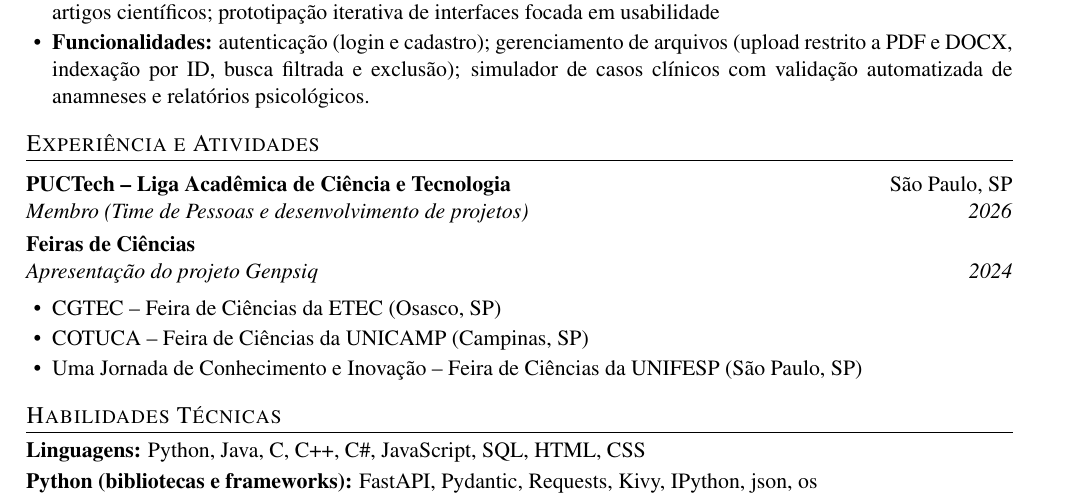
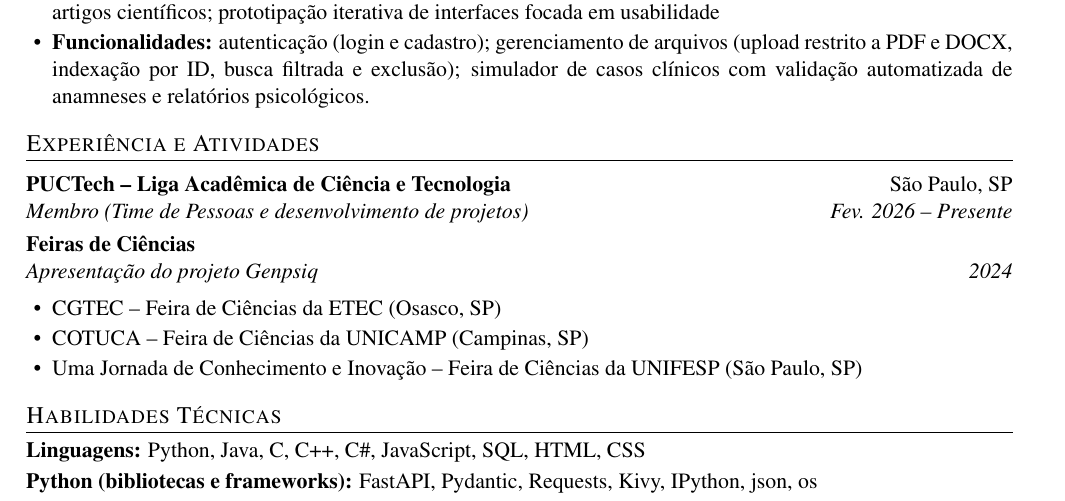
Before and after one commit to hellen-pyphile/Curriculum-in-Latex, a LaTeX CV (portuguese-ver/resume_pt.tex): part of the page, cut so that both start at the same text. Compiled offline with pdfLaTeX.

Commit message:
styling: update puctech infos

```diff
--- a/portuguese-ver/resume_pt.tex
+++ b/portuguese-ver/resume_pt.tex
@@ -80,7 +80,7 @@
 % ---------- Experiência / Atividades ----------
 \section{Experiência e Atividades}
 \entry{PUCTech -- Liga Acadêmica de Ciência e Tecnologia}{São Paulo, SP}
-  {Membro (Time de Pessoas e desenvolvimento de projetos)}{2026}
+  {Membro (Time de Pessoas e desenvolvimento de projetos)}{Fev. 2026 -- Presente}
 
 \entry{Feiras de Ciências}{}{Apresentação do projeto Genpsiq}{2024}
 \begin{itemize}
```
